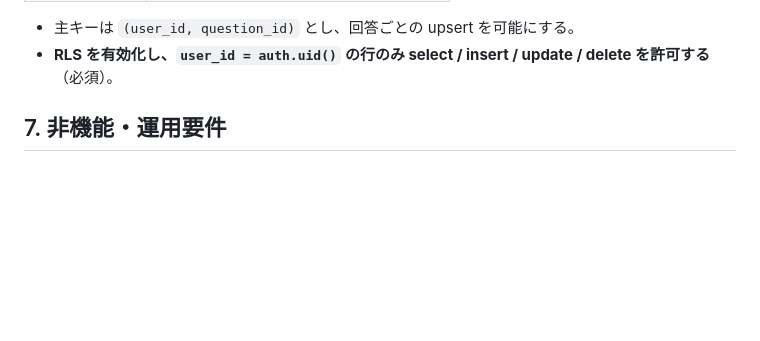
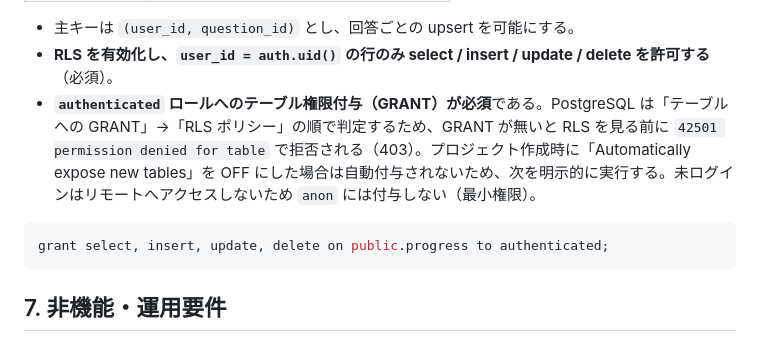
Before and after one commit to cat12079801/health_superviser_class1, a Markdown page: docs/sync-requirements.md, the part around the change. GitHub-like rendering; blank space fills up the shorter version.

Commit message:
docs: 進捗同期の要件に authenticated への GRANT 手順を追記する
RLS のみでは不足し、テーブルへの GRANT が無いと 42501 permission denied で
403 になる問題を踏まえ、authenticated ロールへの権限付与を必須手順として
明記した。実セットアップで判明した抜けを補う。

Co-Authored-By: Claude Opus 4.8 <noreply@anthropic.com>

````diff
--- a/docs/sync-requirements.md
+++ b/docs/sync-requirements.md
@@ -112,6 +112,11 @@ merged = {}
 
 - 主キーは `(user_id, question_id)` とし、回答ごとの upsert を可能にする。
 - **RLS を有効化し、`user_id = auth.uid()` の行のみ select / insert / update / delete を許可する**（必須）。
+- **`authenticated` ロールへのテーブル権限付与（GRANT）が必須**である。PostgreSQL は「テーブルへの GRANT」→「RLS ポリシー」の順で判定するため、GRANT が無いと RLS を見る前に `42501 permission denied for table` で拒否される（403）。プロジェクト作成時に「Automatically expose new tables」を OFF にした場合は自動付与されないため、次を明示的に実行する。未ログインはリモートへアクセスしないため `anon` には付与しない（最小権限）。
+
+```sql
+grant select, insert, update, delete on public.progress to authenticated;
+```
 
 ## 7. 非機能・運用要件
 
````
